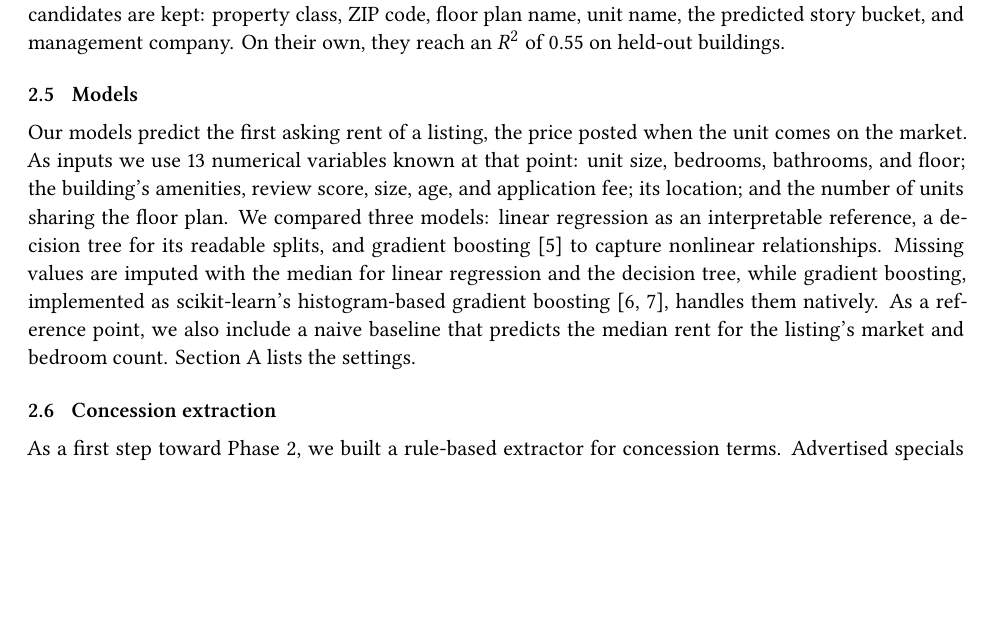
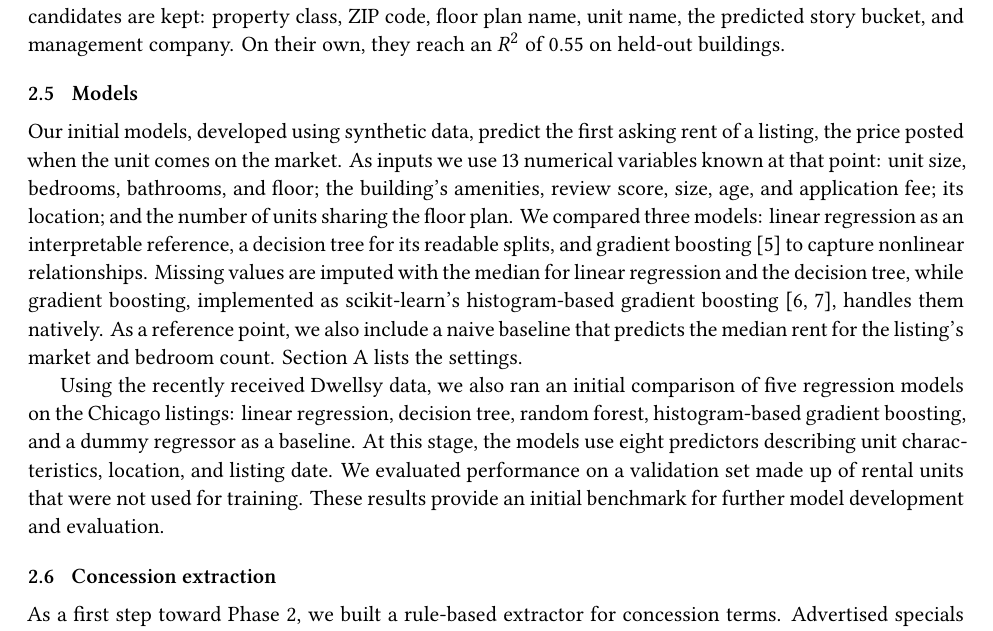
Before and after one commit to MatthewCReynolds/From-Listings-to-Intelligence, a LaTeX paper (reports/midterm/main.tex, which reads reports/midterm/sections/02_methods.tex): part of page 6 of 12, cut so that both start at the same text, the shorter picture padded with empty space. Compiled offline with XeLaTeX.

Commit message:
Update 02_methods.tex Add preliminary models trained on real Chicago data

```diff
--- a/reports/midterm/sections/02_methods.tex
+++ b/reports/midterm/sections/02_methods.tex
@@ -144,8 +144,9 @@ an \(R^2\) of 0.55 on held-out buildings.
 
 \subsection{Models}\label{sec:models}
 
-Our models predict the first asking rent of a listing, the price posted when the unit comes on the
-market. As inputs we use \nFeatures{} numerical variables known at that point: unit size, bedrooms,
+Our initial models, developed using synthetic data, predict the first asking rent of a listing,
+the price posted when the unit comes on the market. As inputs we use \nFeatures{} numerical
+variables known at that point: unit size, bedrooms,
 bathrooms, and floor; the building's amenities, review score, size, age, and application fee; its
 location; and the number of units sharing the floor plan. We compared three models: linear
 regression as an interpretable reference, a decision tree for its readable splits, and gradient
@@ -154,6 +155,14 @@ with the median for linear regression and the decision tree, while gradient boos
 scikit-learn's histogram-based gradient boosting~\autocite{ke2017lightgbm, pedregosa2011scikit},
 handles them natively. As a reference point, we also include a naive baseline that predicts the
 median rent for the listing's market and bedroom count. \Cref{app:models} lists the settings.
+
+Using the recently received Dwellsy data, we also ran an initial comparison of five
+regression models on the Chicago listings: linear regression, decision tree, random
+forest, histogram-based gradient boosting, and a dummy regressor as a baseline. At
+this stage, the models use eight predictors describing unit characteristics,
+location, and listing date. We evaluated performance on a validation set made up of
+rental units that were not used for training. These results provide an initial benchmark
+for further model development and evaluation.
 
 \subsection{Concession extraction}\label{sec:concession-methods}
 
```
